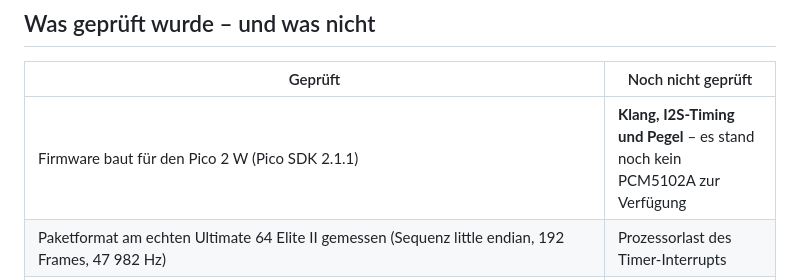
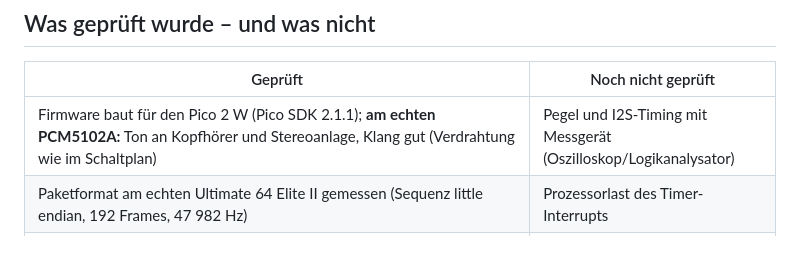
Before and after one commit to sedorrr/c64-audio-receiver, a Markdown page: README_DE.md, the part around the change. Drawn GitHub-style; blank space fills up the shorter version.

```diff
--- a/README_DE.md
+++ b/README_DE.md
@@ -36,7 +36,7 @@ Gleichzeitig reicht er den Stream an den **C64-Visualizer** weiter (der Ultimate
 
 | Geprüft | Noch nicht geprüft |
 |---|---|
-| Firmware baut für den Pico 2 W (Pico SDK 2.1.1) | **Klang, I2S-Timing und Pegel** – es stand noch kein PCM5102A zur Verfügung |
+| Firmware baut für den Pico 2 W (Pico SDK 2.1.1); **am echten PCM5102A:** Ton an Kopfhörer und Stereoanlage, Klang gut (Verdrahtung wie im Schaltplan) | Pegel und I2S-Timing mit Messgerät (Oszilloskop/Logikanalysator) |
 | Paketformat am echten Ultimate 64 Elite II gemessen (Sequenz little endian, 192 Frames, 47 982 Hz) | Prozessorlast des Timer-Interrupts |
 | **Am echten Pico 2 W mit dem Elite II:** Empfang 250 Pakete/s ohne Verlust, Puffer 82–84 ms, Takt rastet bei 47 982,6–47 983,0 Hz ein; Weiterleitung an den Mac 7 997 Pakete in 32 s lückenlos und in Reihenfolge, an den Visualizer (`c64viz.local`, per mDNS aufgelöst) 250 Pakete/s, der Visualizer übernimmt sie ohne Lücke und fordert den Stream nicht zurück; Start fordert den Stream an, Stopp beendet ihn; Lautstärke speichern im Betrieb ohne Aussetzer; Firmware-Update über WLAN (393 KB in 4,6 s) | |
 | Host-Tests: Jitter-Puffer Stück für Stück, die ganze Kette 4 × 10 min simuliert, Netzwerkteil mit Fakes; Weboberfläche im Browser (Playwright) | |
```
Also changed, not shown: README.md (+1 -1 lines).
